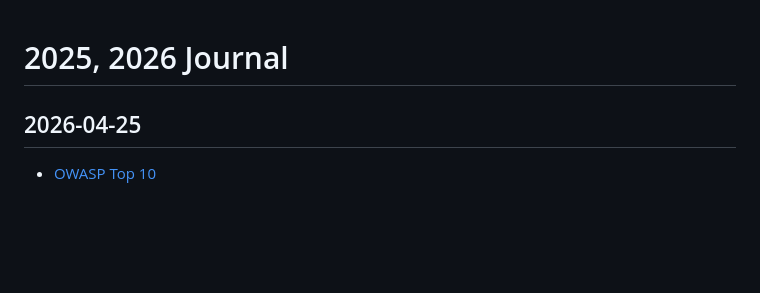
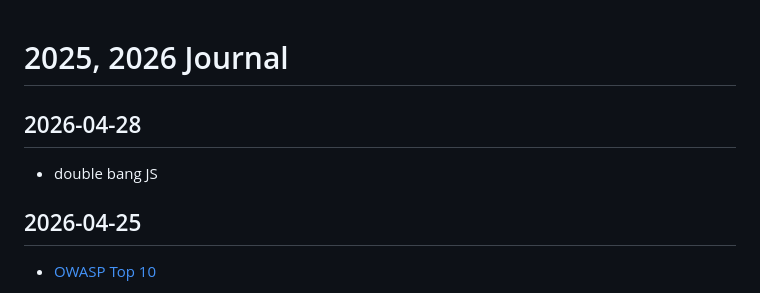
Before and after one commit to callmelazarus/tech-learning-journey, a Markdown page: journal/journal.md, the part around the change. GitHub-like rendering; blank space fills up the shorter version.

Commit message:
double bang JS

```diff
--- a/journal/journal.md
+++ b/journal/journal.md
@@ -1,4 +1,7 @@
 # 2025, 2026 Journal
+
+## 2026-04-28
+- double bang JS
 
 ## 2026-04-25
 - [OWASP Top 10 ](https://owasp.org/Top10/2025/0x00_2025-Introduction/)
```
Also changed, not shown: 1 other file.
